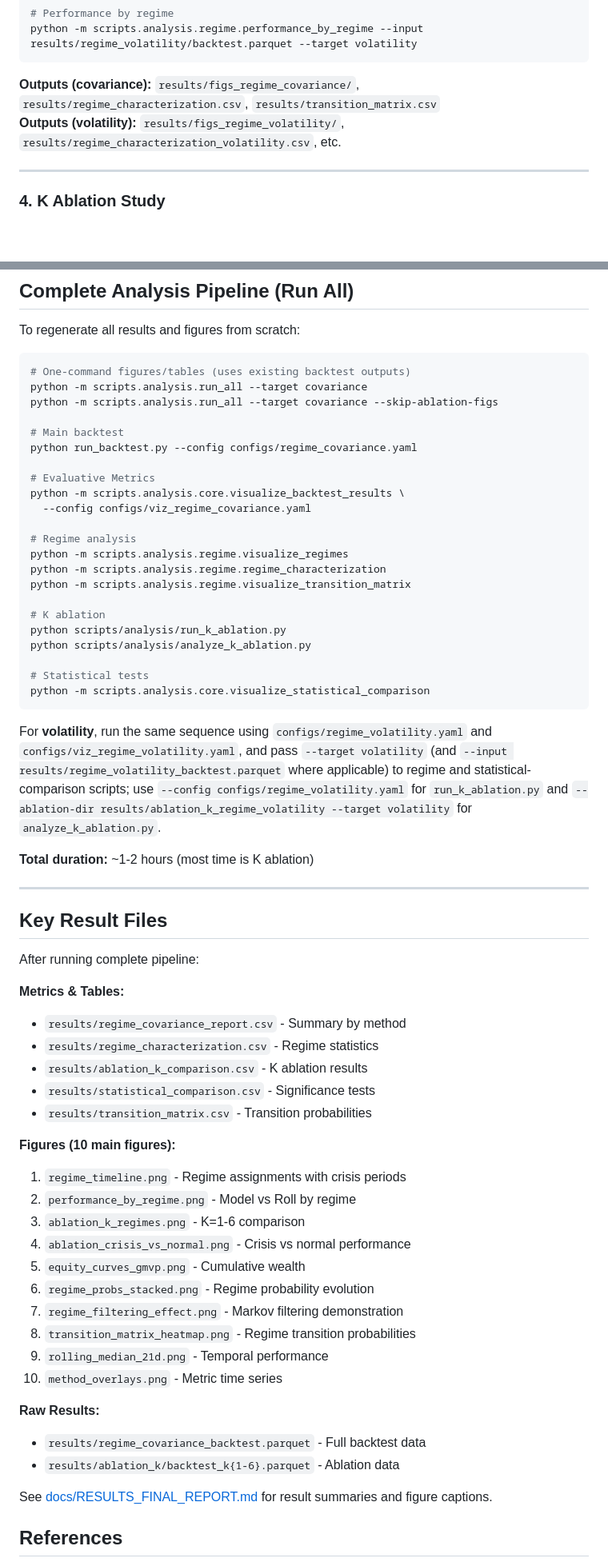
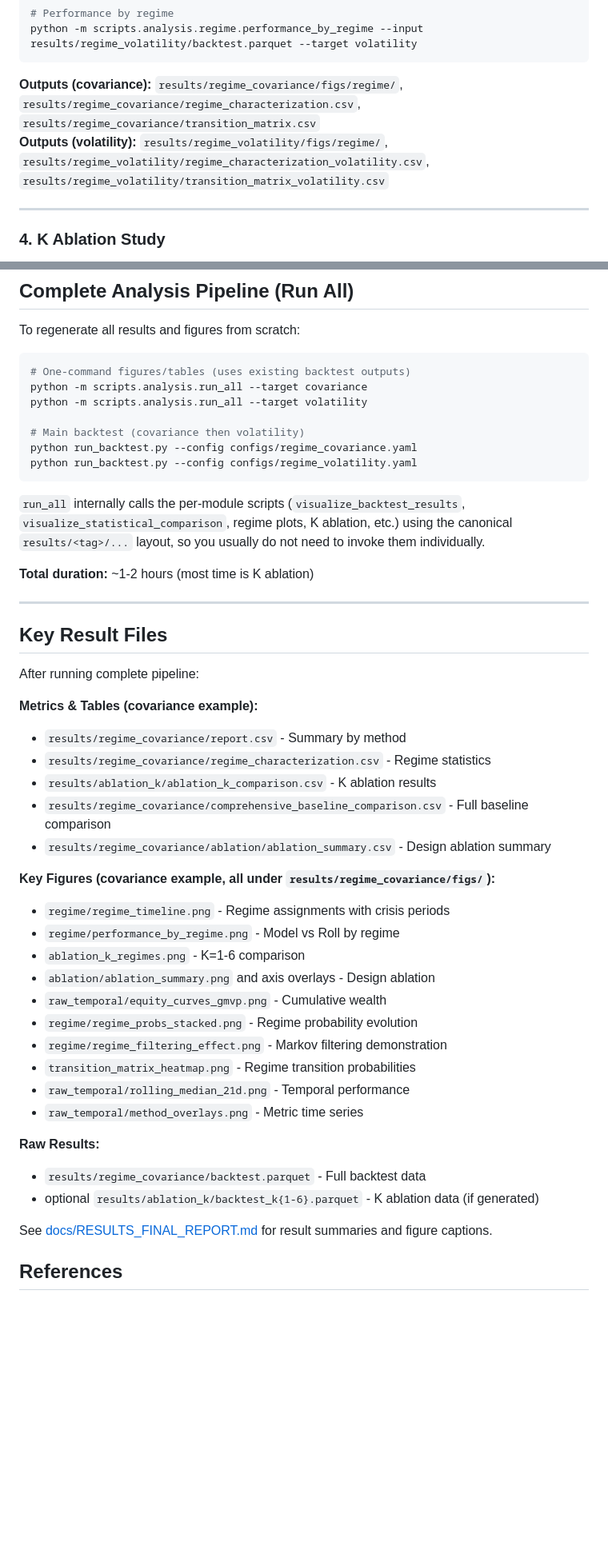
Before and after one commit to gigichen880/26W_M279, a Markdown page: README.md, 2 parts joined by grey strips. Shown at 80% size. Rendered like a GitHub page; blank space fills up the shorter version.

Commit message:
[Sync] patch readme up-to-date

````diff
--- a/README.md
+++ b/README.md
@@ -469,8 +468,8 @@ python -m scripts.analysis.regime.visualize_transition_matrix --target volatilit
 python -m scripts.analysis.regime.performance_by_regime --input results/regime_volatility/backtest.parquet --target volatility
 ```
 
-**Outputs (covariance):** `results/figs_regime_covariance/`, `results/regime_characterization.csv`, `results/transition_matrix.csv`
-**Outputs (volatility):** `results/figs_regime_volatility/`, `results/regime_characterization_volatility.csv`, etc.
+**Outputs (covariance):** `results/regime_covariance/figs/regime/`, `results/regime_covariance/regime_characterization.csv`, `results/regime_covariance/transition_matrix.csv`
+**Outputs (volatility):** `results/regime_volatility/figs/regime/`, `results/regime_volatility/regime_characterization_volatility.csv`, `results/regime_volatility/transition_matrix_volatility.csv`
 
 ---
 
@@ -593,29 +596,14 @@ To regenerate all results and figures from scratch:
 ```bash
 # One-command figures/tables (uses existing backtest outputs)
 python -m scripts.analysis.run_all --target covariance
-python -m scripts.analysis.run_all --target covariance --skip-ablation-figs
+python -m scripts.analysis.run_all --target volatility
 
-# Main backtest
+# Main backtest (covariance then volatility)
 python run_backtest.py --config configs/regime_covariance.yaml
-
-# Evaluative Metrics
-python -m scripts.analysis.core.visualize_backtest_results \
-  --config configs/viz_regime_covariance.yaml
-
-# Regime analysis
-python -m scripts.analysis.regime.visualize_regimes
-python -m scripts.analysis.regime.regime_characterization
-python -m scripts.analysis.regime.visualize_transition_matrix
-
-# K ablation
-python scripts/analysis/run_k_ablation.py
-python scripts/analysis/analyze_k_ablation.py
-
-# Statistical tests
-python -m scripts.analysis.core.visualize_statistical_comparison
+python run_backtest.py --config configs/regime_volatility.yaml
 ```
 
-For **volatility**, run the same sequence using `configs/regime_volatility.yaml` and `configs/viz_regime_volatility.yaml`, and pass `--target volatility` (and `--input results/regime_volatility_backtest.parquet` where applicable) to regime and statistical-comparison scripts; use `--config configs/regime_volatility.yaml` for `run_k_ablation.py` and `--ablation-dir results/ablation_k_regime_volatility --target volatility` for `analyze_k_ablation.py`.
+`run_all` internally calls the per-module scripts (`visualize_backtest_results`, `visualize_statistical_comparison`, regime plots, K ablation, etc.) using the canonical `results/<tag>/...` layout, so you usually do not need to invoke them individually.
 
 **Total duration:** ~1-2 hours (most time is K ablation)
 
@@ -625,31 +613,31 @@ For **volatility**, run the same sequence using `configs/regime_volatility.yaml`
 
 After running complete pipeline:
 
-**Metrics & Tables:**
+**Metrics & Tables (covariance example):**
 
-- `results/regime_covariance_report.csv` - Summary by method
-- `results/regime_characterization.csv` - Regime statistics
-- `results/ablation_k_comparison.csv` - K ablation results
-- `results/statistical_comparison.csv` - Significance tests
-- `results/transition_matrix.csv` - Transition probabilities
+- `results/regime_covariance/report.csv` - Summary by method
+- `results/regime_covariance/regime_characterization.csv` - Regime statistics
+- `results/ablation_k/ablation_k_comparison.csv` - K ablation results
+- `results/regime_covariance/comprehensive_baseline_comparison.csv` - Full baseline comparison
+- `results/regime_covariance/ablation/ablation_summary.csv` - Design ablation summary
 
-**Figures (10 main figures):**
+**Key Figures (covariance example, all under `results/regime_covariance/figs/`):**
 
-1. `regime_timeline.png` - Regime assignments with crisis periods
-2. `performance_by_regime.png` - Model vs Roll by regime
-3. `ablation_k_regimes.png` - K=1-6 comparison
-4. `ablation_crisis_vs_normal.png` - Crisis vs normal performance
-5. `equity_curves_gmvp.png` - Cumulative wealth
-6. `regime_probs_stacked.png` - Regime probability evolution
-7. `regime_filtering_effect.png` - Markov filtering demonstration
-8. `transition_matrix_heatmap.png` - Regime transition probabilities
-9. `rolling_median_21d.png` - Temporal performance
-10. `method_overlays.png` - Metric time series
+- `regime/regime_timeline.png` - Regime assignments with crisis periods
+- `regime/performance_by_regime.png` - Model vs Roll by regime
+- `ablation_k_regimes.png` - K=1-6 comparison
+- `ablation/ablation_summary.png` and axis overlays - Design ablation
+- `raw_temporal/equity_curves_gmvp.png` - Cumulative wealth
+- `regime/regime_probs_stacked.png` - Regime probability evolution
+- `regime/regime_filtering_effect.png` - Markov filtering demonstration
+- `transition_matrix_heatmap.png` - Regime transition probabilities
+- `raw_temporal/rolling_median_21d.png` - Temporal performance
+- `raw_temporal/method_overlays.png` - Metric time series
 
 **Raw Results:**
 
-- `results/regime_covariance_backtest.parquet` - Full backtest data
-- `results/ablation_k/backtest_k{1-6}.parquet` - Ablation data
+- `results/regime_covariance/backtest.parquet` - Full backtest data
+- optional `results/ablation_k/backtest_k{1-6}.parquet` - K ablation data (if generated)
 
 See [docs/RESULTS_FINAL_REPORT.md](docs/RESULTS_FINAL_REPORT.md) for result summaries and figure captions.
 
````
Also changed, not shown: other parts of README.md (+21 -18 lines).
